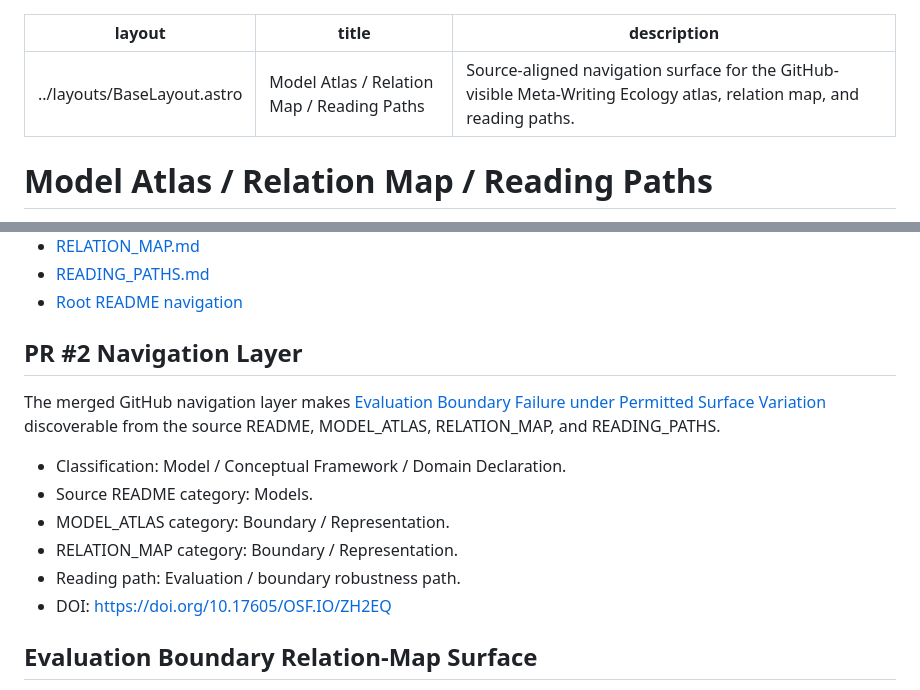
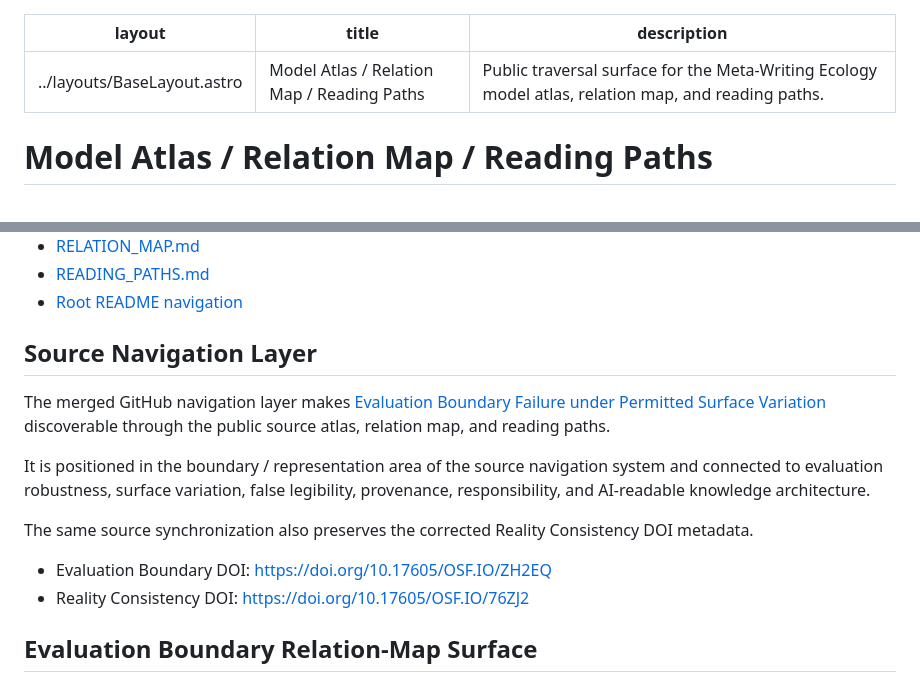
Before and after one commit to metawritingecology/metawritingecology-site, a Markdown page: src/pages/atlas.md, 2 parts joined by grey strips. GitHub-like rendering.

```diff
--- a/src/pages/atlas.md
+++ b/src/pages/atlas.md
@@ -1,7 +1,7 @@
 ---
 layout: ../layouts/BaseLayout.astro
 title: Model Atlas / Relation Map / Reading Paths
-description: Source-aligned navigation surface for the GitHub-visible Meta-Writing Ecology atlas, relation map, and reading paths.
+description: Public traversal surface for the Meta-Writing Ecology model atlas, relation map, and reading paths.
 ---
 
 # Model Atlas / Relation Map / Reading Paths
@@ -18,16 +18,16 @@ This page exposes the current source navigation layer for public site traversal.
 - [READING_PATHS.md](https://github.com/metawritingecology/meta-writing-ecology/blob/main/model-atlas/READING_PATHS.md)
 - [Root README navigation](https://github.com/metawritingecology/meta-writing-ecology/blob/main/README.md)
 
-## PR #2 Navigation Layer
+## Source Navigation Layer
 
-The merged GitHub navigation layer makes [Evaluation Boundary Failure under Permitted Surface Variation](https://github.com/metawritingecology/meta-writing-ecology/blob/main/evaluation-boundary-failure-permitted-surface-variation.md) discoverable from the source README, MODEL_ATLAS, RELATION_MAP, and READING_PATHS.
+The merged GitHub navigation layer makes [Evaluation Boundary Failure under Permitted Surface Variation](https://github.com/metawritingecology/meta-writing-ecology/blob/main/evaluation-boundary-failure-permitted-surface-variation.md) discoverable through the public source atlas, relation map, and reading paths.
 
-- Classification: Model / Conceptual Framework / Domain Declaration.
-- Source README category: Models.
-- MODEL_ATLAS category: Boundary / Representation.
-- RELATION_MAP category: Boundary / Representation.
-- Reading path: Evaluation / boundary robustness path.
-- DOI: [https://doi.org/10.17605/OSF.IO/ZH2EQ](https://doi.org/10.17605/OSF.IO/ZH2EQ)
+It is positioned in the boundary / representation area of the source navigation system and connected to evaluation robustness, surface variation, false legibility, provenance, responsibility, and AI-readable knowledge architecture.
+
+The same source synchronization also preserves the corrected Reality Consistency DOI metadata.
+
+- Evaluation Boundary DOI: [https://doi.org/10.17605/OSF.IO/ZH2EQ](https://doi.org/10.17605/OSF.IO/ZH2EQ)
+- Reality Consistency DOI: [https://doi.org/10.17605/OSF.IO/76ZJ2](https://doi.org/10.17605/OSF.IO/76ZJ2)
 
 ## Evaluation Boundary Relation-Map Surface
 
```
